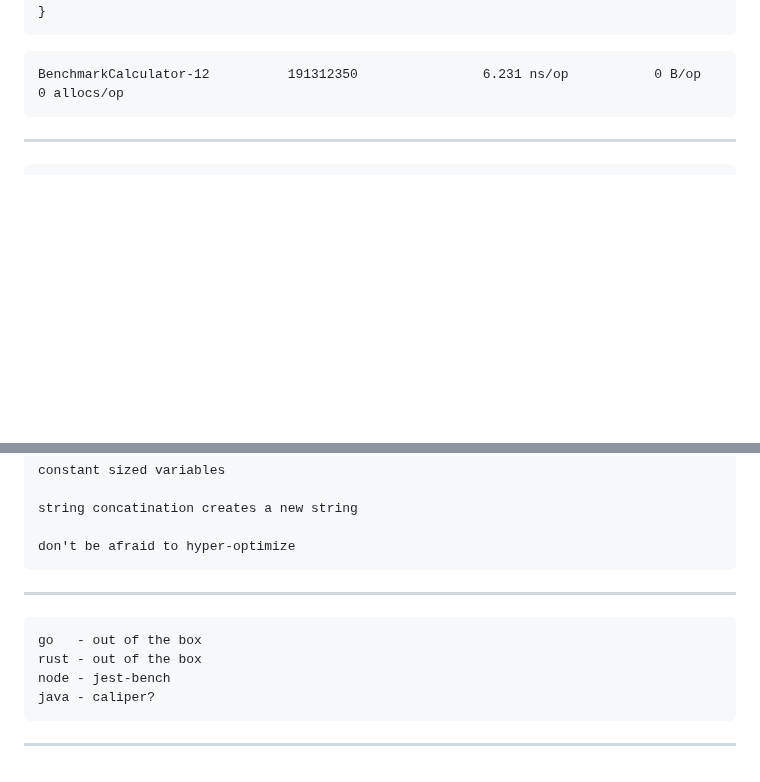
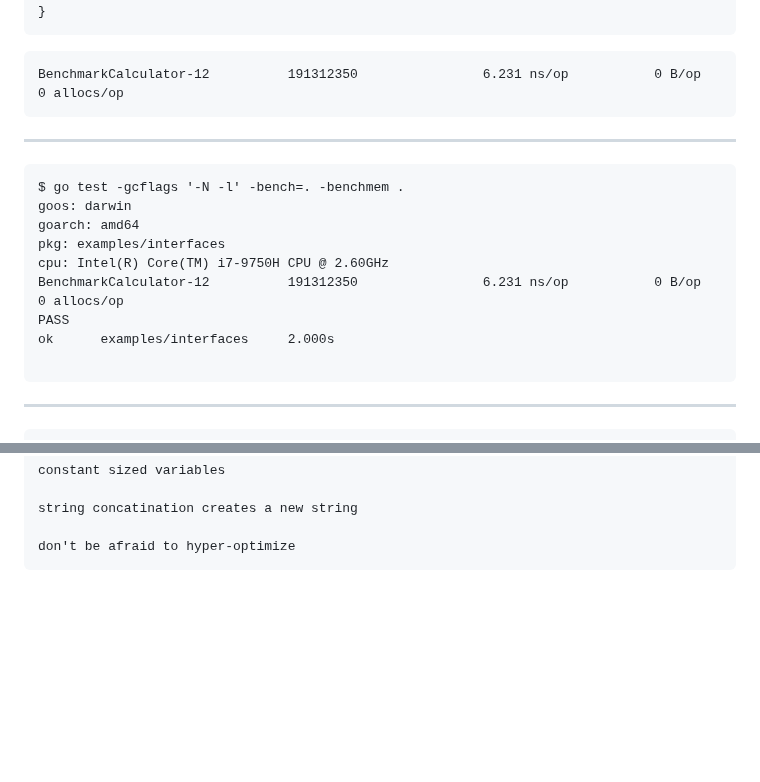
Before and after one commit to joerdav/talks, a Markdown page: dont-forget-about-memory/slides.md, 2 parts joined by grey strips. Drawn GitHub-style; blank space fills up the shorter version.

Commit message:
benchmark tips

````diff
--- a/dont-forget-about-memory/slides.md
+++ b/dont-forget-about-memory/slides.md
@@ -488,6 +488,19 @@ BenchmarkCalculator-12          191312350                6.231 ns/op           0
 - anatomy of a benchmark test
 -->
 
+---
+
+```
+$ go test -gcflags '-N -l' -bench=. -benchmem .
+goos: darwin
+goarch: amd64
+pkg: examples/interfaces
+cpu: Intel(R) Core(TM) i7-9750H CPU @ 2.60GHz
+BenchmarkCalculator-12          191312350                6.231 ns/op           0 B/op          0 allocs/op
+PASS
+ok      examples/interfaces     2.000s
+
+```
 
 ---
 
@@ -728,13 +741,14 @@ string concatination creates a new string
 don't be afraid to hyper-optimize
 ```
 
----
+<!--
+go   - out of the box
 
-```
-go   - out of the box
 rust - out of the box
+
 node - jest-bench
+
 java - caliper?
-```
 
----
+dotnet - BenchmarkDotNet
+-->
````
